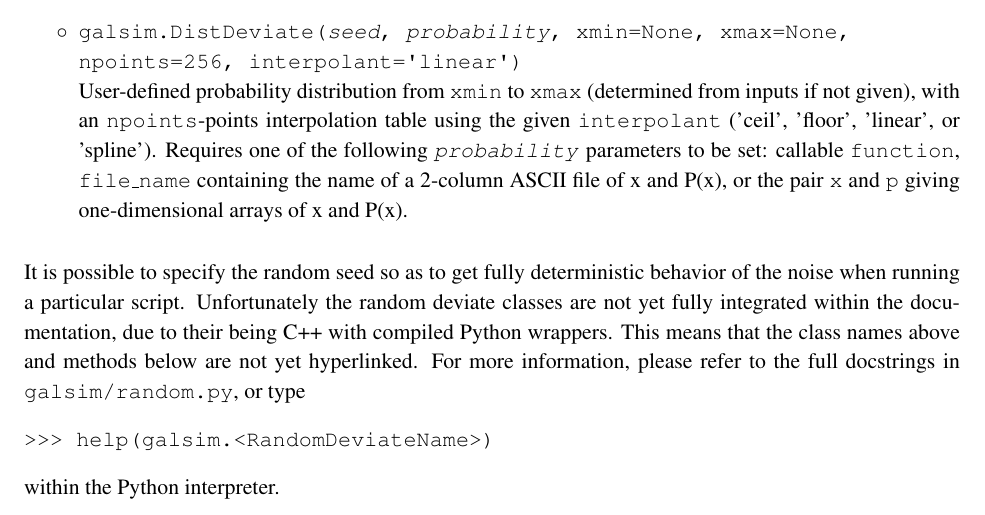
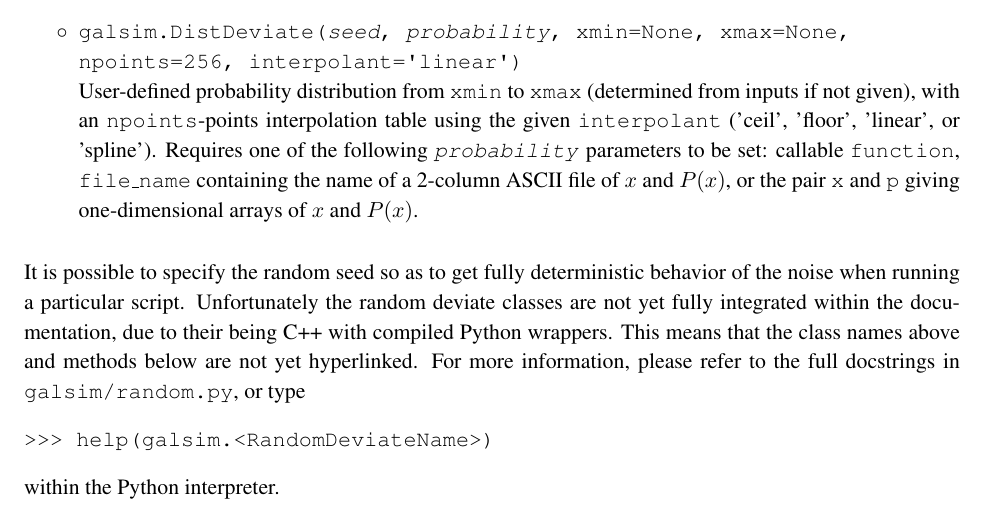
Before and after one commit to GalSim-developers/GalSim, a LaTeX paper (doc/ref/GalSim_Quick_Reference.tex): part of page 9 of 14, cut so that both start at the same text. Compiled offline with pdfLaTeX; an older LaTeX class or package is replaced by its successor.

Commit message:
picky font thing (#306)

```diff
--- a/doc/ref/GalSim_Quick_Reference.tex
+++ b/doc/ref/GalSim_Quick_Reference.tex
@@ -491,7 +491,7 @@ with \texttt{mean} and standard deviation \texttt{sigma}.}
     using the given \texttt{interpolant} ('ceil', 'floor', 'linear', or 'spline').
     Requires one of the following \texttt{\emph{probability}} parameters
     to be set: callable \texttt{function}, \texttt{file\_name} containing the name of a 2-column ASCII file of
-    x and P(x), or the pair \texttt{x} and \texttt{p} giving one-dimensional arrays of x and P(x).}
+    $x$ and $P(x)$, or the pair \texttt{x} and \texttt{p} giving one-dimensional arrays of $x$ and $P(x)$.}
 
 \end{itemize}
 
```
Also changed, not shown: doc/GalSim_Quick_Reference.pdf.
